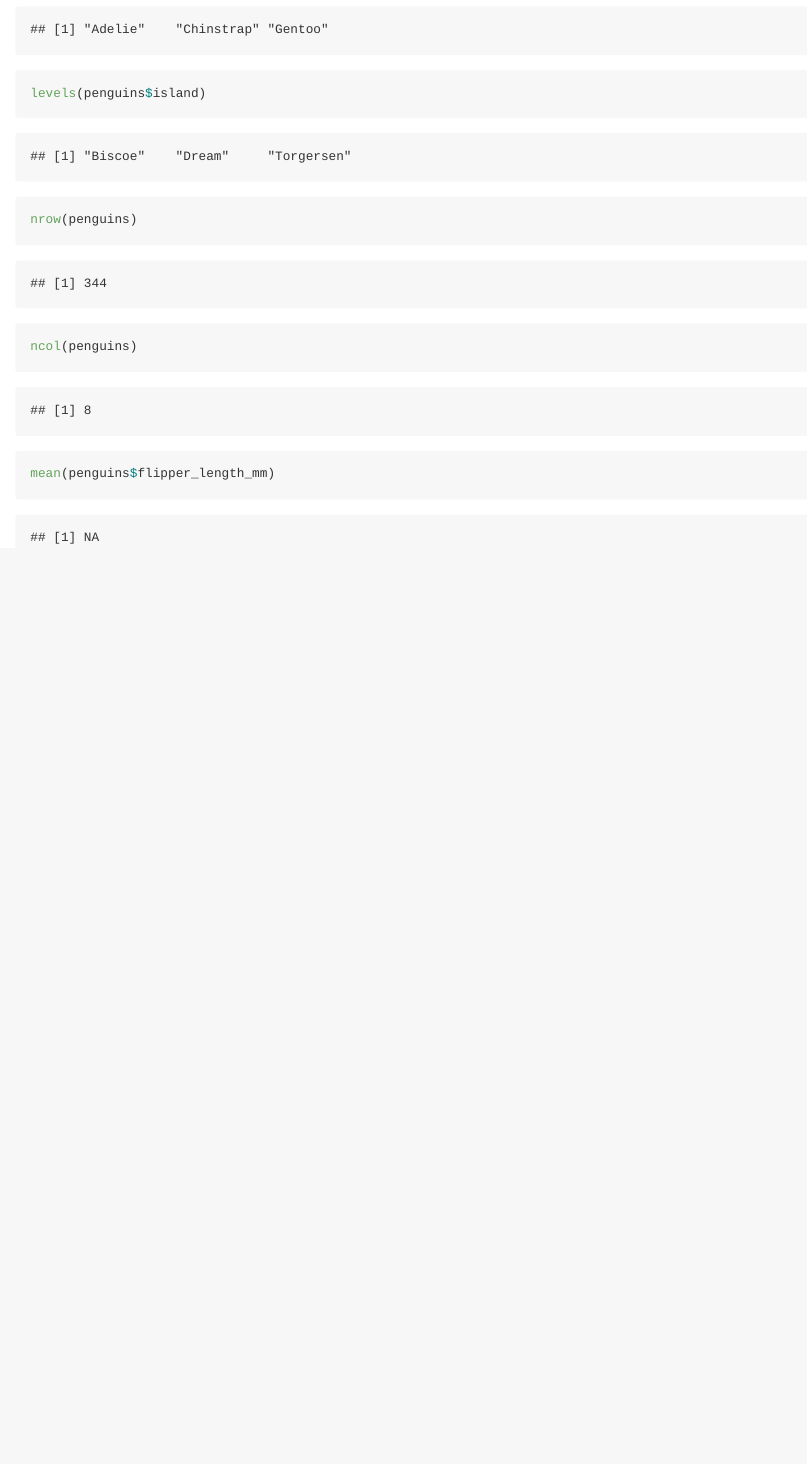
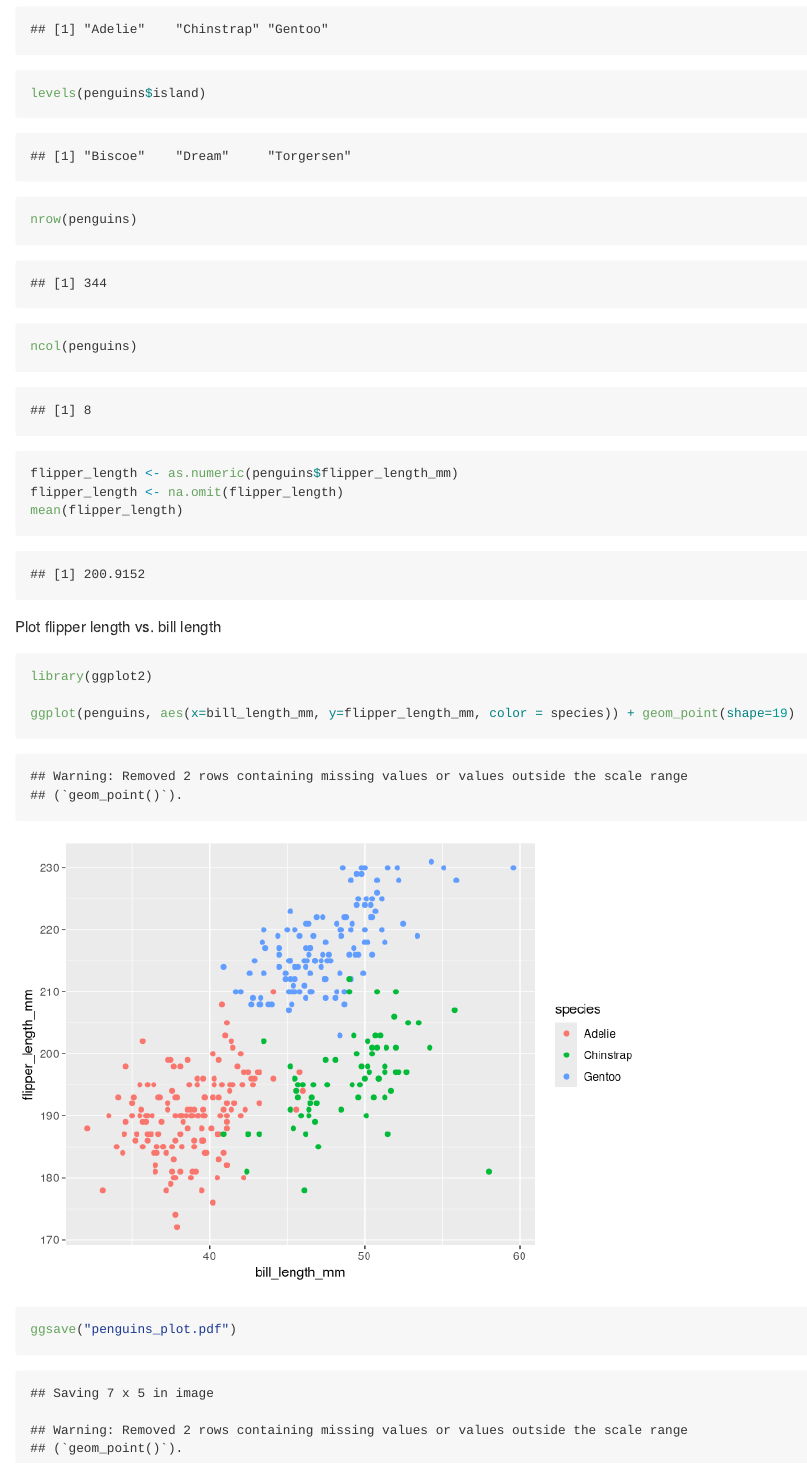
Before and after one commit to jopetrescu/p8105_HW1_JP3665_take2, an R Markdown document (p8105_HW1_JP3665_take2.rmd): the page in a window 1100 px wide, from 3190 px down. Rendered offline with R 4.5, knitr and Pandoc, with nearby package versions; code that draws random numbers runs with fixed seeds of ours.

Commit message:
remove NA values to take mean,  changes to plot

````diff
--- a/p8105_HW1_JP3665_take2.rmd
+++ b/p8105_HW1_JP3665_take2.rmd
@@ -118,6 +118,20 @@ nrow(penguins)
 
 ncol(penguins)
 
-mean(penguins$flipper_length_mm)
+flipper_length <- as.numeric(penguins$flipper_length_mm)
+flipper_length <- na.omit(flipper_length)
+mean(flipper_length)
 
 ```
+
+Plot flipper length vs. bill length
+
+```{r}
+
+library(ggplot2)
+
+ggplot(penguins, aes(x=bill_length_mm, y=flipper_length_mm, color = species)) + geom_point(shape=19)
+
+ggsave("penguins_plot.pdf")
+
+```
````
Also changed, not shown: p8105_HW1_JP3665_take2.md.
